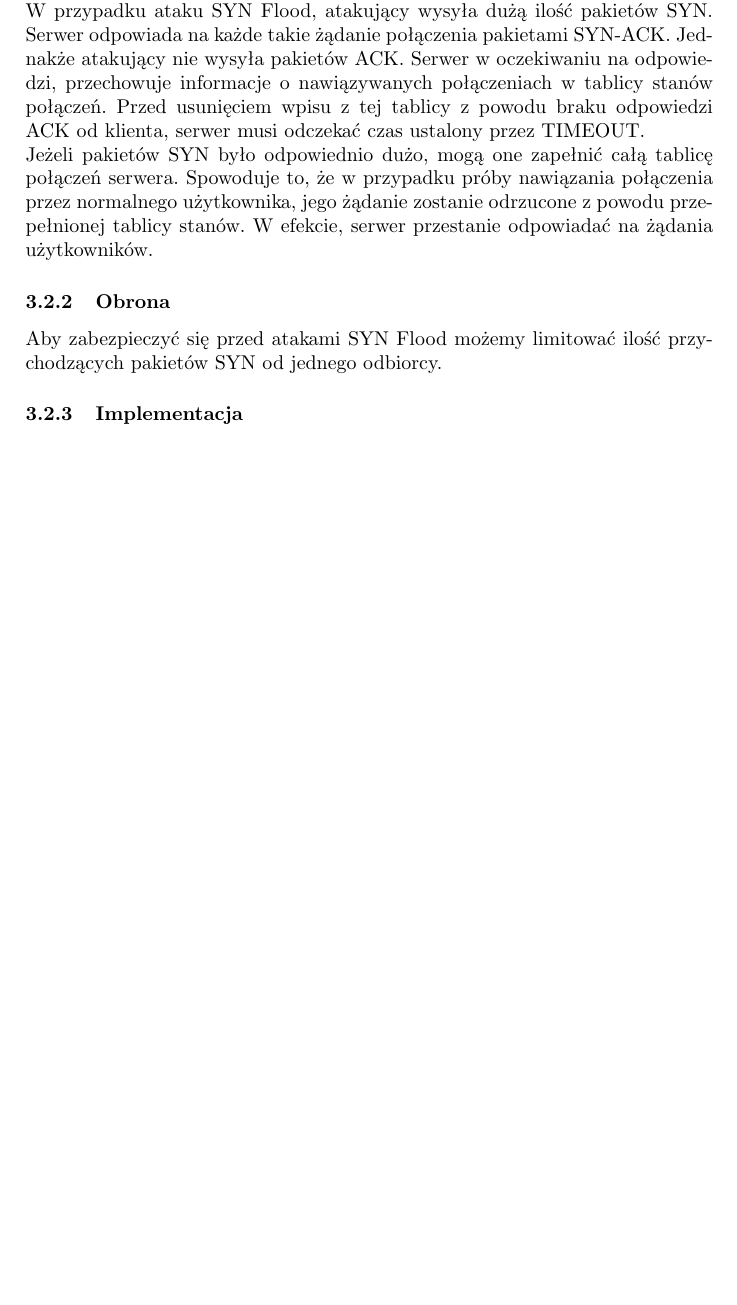
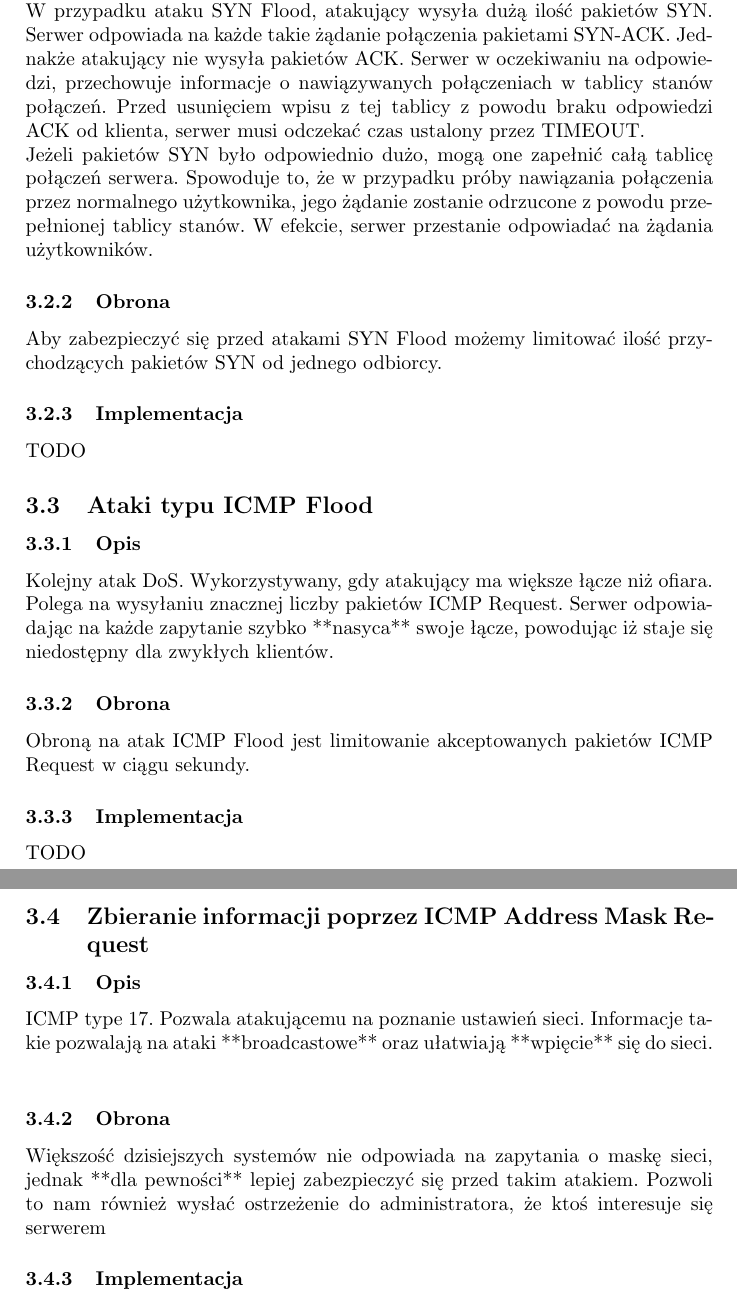
Before and after one commit to torgiren/IPS, a LaTeX document (konspekt.tex): part of page 4 of 4 before the commit and two parts of pages 4 and 5 of 5 after it, the two joined at a grey line, cut so that both start at the same text, the shorter picture padded with empty space. Compiled offline with pdfLaTeX.

Commit message:
Dodanie opisu ICMP Address Mask Request

```diff
--- a/konspekt.tex
+++ b/konspekt.tex
@@ -44,4 +44,18 @@
 			Aby zabezpieczyć się przed atakami SYN Flood możemy limitować ilość przychodzących pakietów SYN od jednego odbiorcy.
 		\subsubsection{Implementacja}
 			TODO
+	\subsection{Ataki typu ICMP Flood}
+		\subsubsection{Opis}
+			Kolejny atak DoS. Wykorzystywany, gdy atakujący ma większe łącze niż ofiara. Polega na wysyłaniu znacznej liczby pakietów ICMP Request. Serwer odpowiadając na każde zapytanie szybko **nasyca** swoje łącze, powodując iż staje się niedostępny dla zwykłych klientów.
+		\subsubsection{Obrona}
+			Obroną na atak ICMP Flood jest limitowanie akceptowanych pakietów ICMP Request w~ciągu sekundy.
+		\subsubsection{Implementacja}
+			TODO
+	\subsection{Zbieranie informacji poprzez ICMP Address Mask Request}
+		\subsubsection{Opis}
+			ICMP type 17. Pozwala atakującemu na poznanie ustawień sieci. Informacje takie pozwalają na ataki **broadcastowe** oraz ułatwiają **wpięcie** się do sieci.\\
+		\subsubsection{Obrona}
+			Większość dzisiejszych systemów nie odpowiada na zapytania o~maskę sieci, jednak **dla pewności** lepiej zabezpieczyć się przed takim atakiem. Pozwoli to nam również wysłać ostrzeżenie do administratora, że ktoś interesuje się serwerem
+		\subsubsection{Implementacja}
+			TODO
 \end{document}
```
